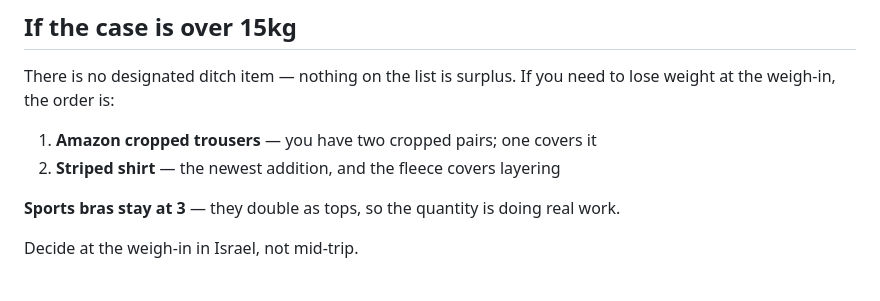
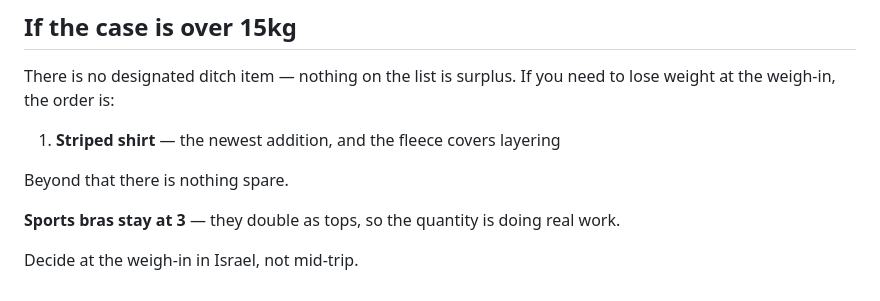
Before and after one commit to galexv400-ctrl/alex-travel-china, a Markdown page: travel/china-2026/outfit-plan.md, the part around the change. Drawn GitHub-style.

Commit message:
Cut Amazon cropped; note Wolven are thinner flared leggings

```diff
--- a/travel/china-2026/outfit-plan.md
+++ b/travel/china-2026/outfit-plan.md
@@ -114,8 +114,9 @@ deliberately rotated. Repeat wears are marked — they are the plan, not an over
 There is no designated ditch item — nothing on the list is surplus. If you need to lose weight at the
 weigh-in, the order is:
 
-1. **Amazon cropped trousers** — you have two cropped pairs; one covers it
-2. **Striped shirt** — the newest addition, and the fleece covers layering
+1. **Striped shirt** — the newest addition, and the fleece covers layering
+
+Beyond that there is nothing spare.
 
 **Sports bras stay at 3** — they double as tops, so the quantity is doing real work.
 
```
Also changed, not shown: travel/china-2026/packing-list.md (+4 -5 lines).
